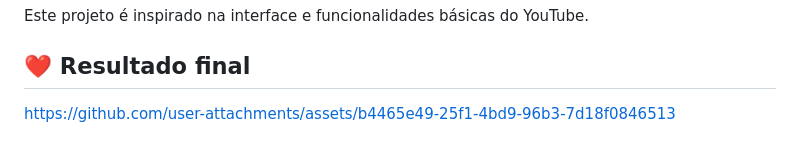
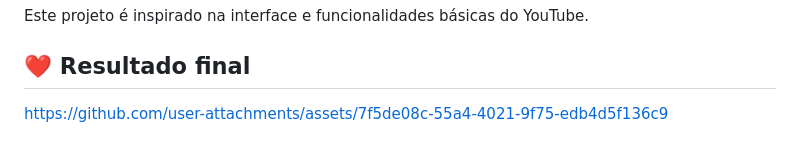
Before and after one commit to rada333/Youtube-clone, a Markdown page: README.md, the part around the change. Drawn GitHub-style.

```diff
--- a/README.md
+++ b/README.md
@@ -97,4 +97,6 @@ Este projeto está sob a licença MIT. Consulte o arquivo `LICENSE` para mais in
 Este projeto é inspirado na interface e funcionalidades básicas do YouTube.
 
 ## ❤️ Resultado final
-https://github.com/user-attachments/assets/b4465e49-25f1-4bd9-96b3-7d18f0846513
+
+
+https://github.com/user-attachments/assets/7f5de08c-55a4-4021-9f75-edb4d5f136c9
```
